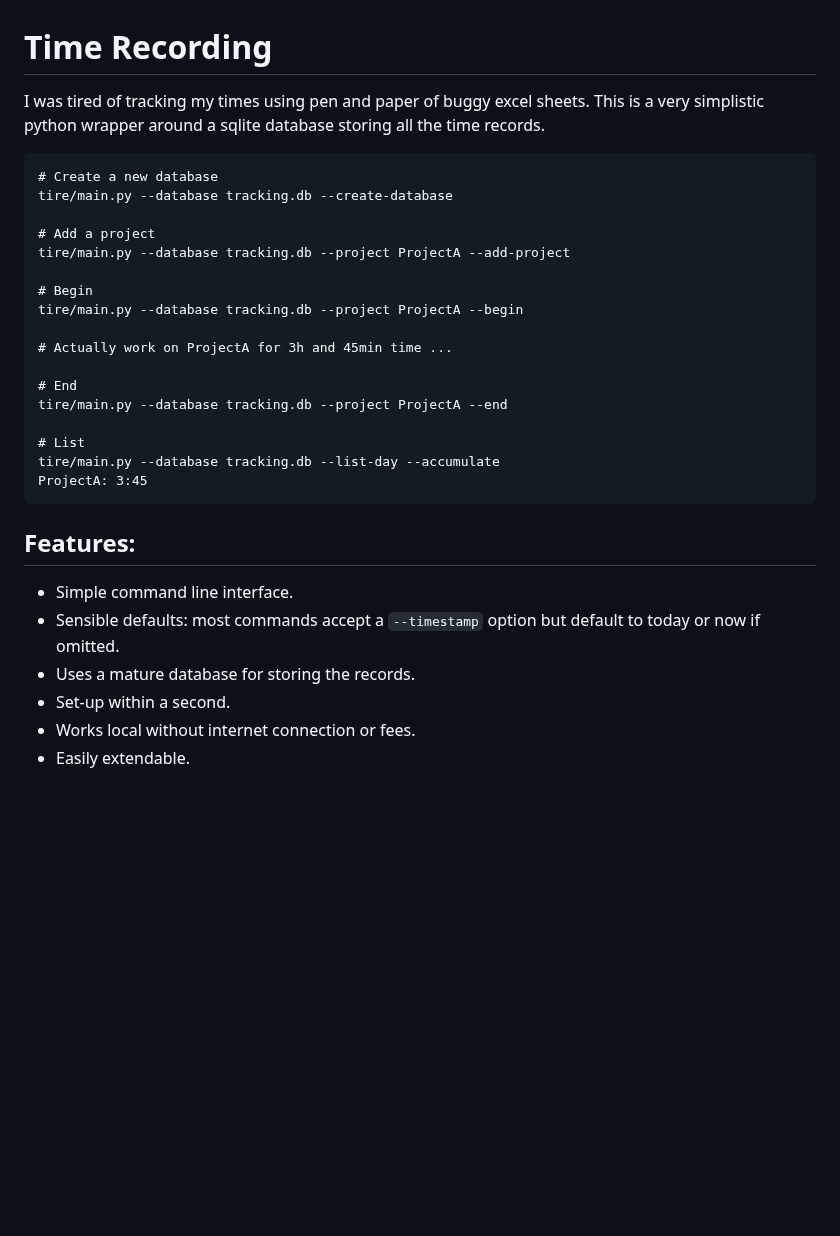
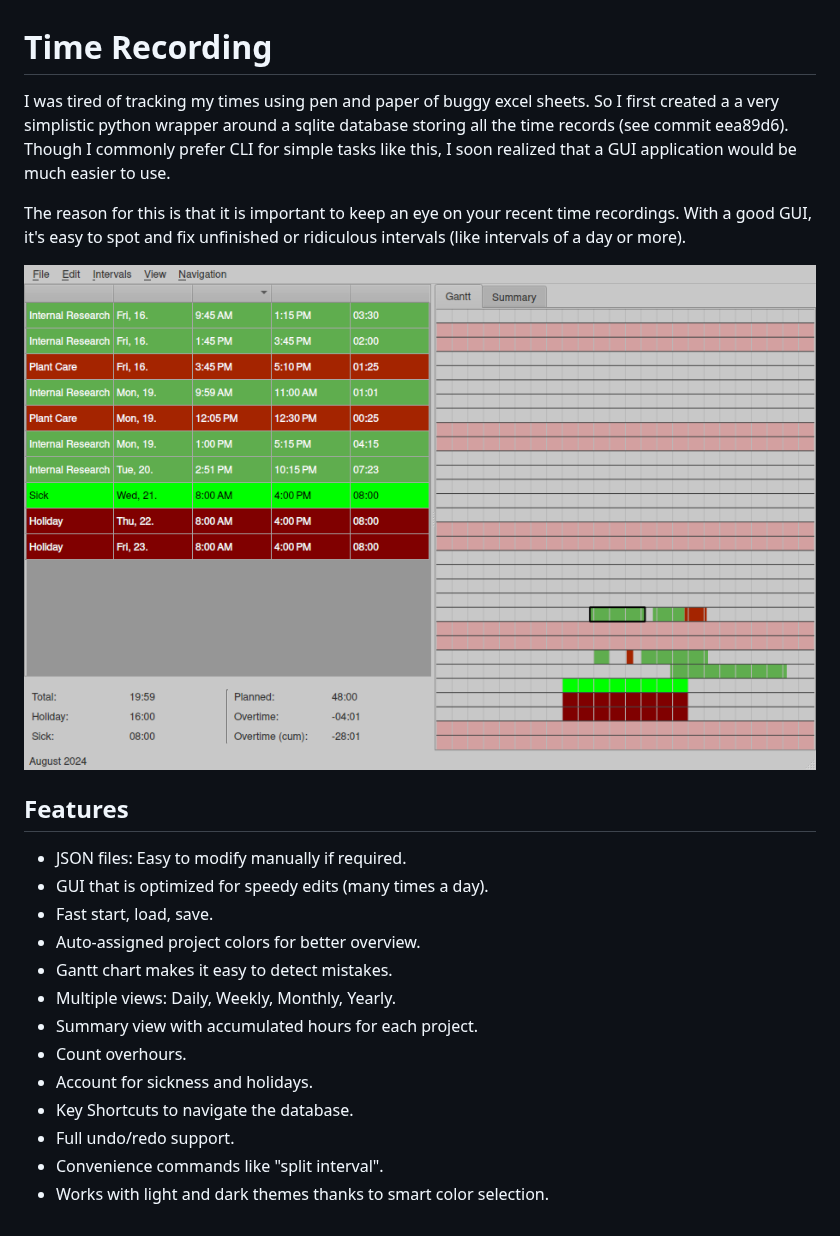
Before and after one commit to pasbi/TiRe, a Markdown page: README.md, the part around the change. GitHub-like rendering; pictures changed too: example-timesheets/example-1.1.png (added); blank space fills up the shorter version.

````diff
--- a/README.md
+++ b/README.md
@@ -1,33 +1,26 @@
 # Time Recording
 
 I was tired of tracking my times using pen and paper of buggy excel sheets.
-This is a very simplistic python wrapper around a sqlite database storing all the time records.
+So I first created a a very simplistic python wrapper around a sqlite database storing all the time records (see commit eea89d6).
+Though I commonly prefer CLI for simple tasks like this, I soon realized that a GUI application would be much easier to use.
 
-```
-# Create a new database
-tire/main.py --database tracking.db --create-database
+The reason for this is that it is important to keep an eye on your recent time recordings.
+With a good GUI, it's easy to spot and fix unfinished or ridiculous intervals (like intervals of a day or more).
 
-# Add a project
-tire/main.py --database tracking.db --project ProjectA --add-project
+![GUI of TiRe](example-timesheets/example-1.1.png)
 
-# Begin
-tire/main.py --database tracking.db --project ProjectA --begin
+## Features
 
-# Actually work on ProjectA for 3h and 45min time ...
-
-# End
-tire/main.py --database tracking.db --project ProjectA --end
-
-# List
-tire/main.py --database tracking.db --list-day --accumulate
-ProjectA: 3:45
-```
-
-## Features:
-
-- Simple command line interface.
-- Sensible defaults: most commands accept a `--timestamp` option but default to today or now if omitted.
-- Uses a mature database for storing the records.
-- Set-up within a second.
-- Works local without internet connection or fees.
-- Easily extendable.
+- JSON files: Easy to modify manually if required.
+- GUI that is optimized for speedy edits (many times a day).
+- Fast start, load, save.
+- Auto-assigned project colors for better overview.
+- Gantt chart makes it easy to detect mistakes.
+- Multiple views: Daily, Weekly, Monthly, Yearly.
+- Summary view with accumulated hours for each project.
+- Count overhours.
+- Account for sickness and holidays.
+- Key Shortcuts to navigate the database.
+- Full undo/redo support.
+- Convenience commands like "split interval".
+- Works with light and dark themes thanks to smart color selection.
````
Also changed, not shown: 1 other file.
